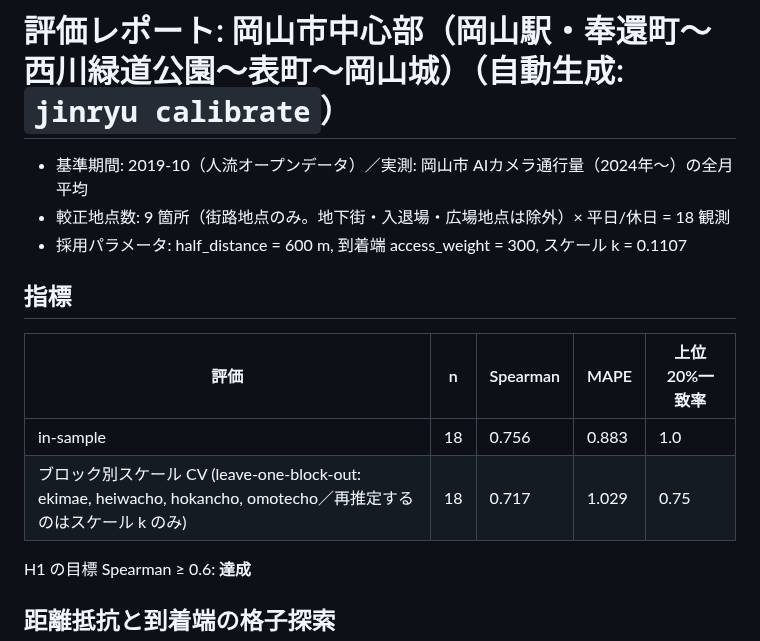
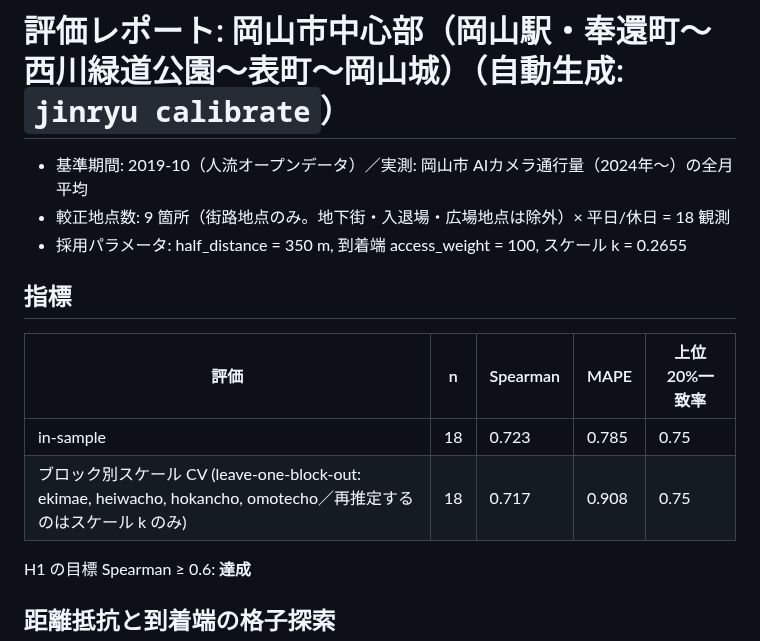
Before and after one commit to RyoheiOsaka-yellow/test_test_UIX, a Markdown page: jinryu-proto/docs/EVAL.md, the part around one of its changes. Rendered like a GitHub page.

```diff
--- a/jinryu-proto/docs/EVAL.md
+++ b/jinryu-proto/docs/EVAL.md
@@ -2,14 +2,14 @@
 
 - 基準期間: 2019-10（人流オープンデータ）／実測: 岡山市 AIカメラ通行量（2024年〜）の全月平均
 - 較正地点数: 9 箇所（街路地点のみ。地下街・入退場・広場地点は除外）× 平日/休日 = 18 観測
-- 採用パラメータ: half_distance = 600 m, 到着端 access_weight = 300, スケール k = 0.1107
+- 採用パラメータ: half_distance = 350 m, 到着端 access_weight = 100, スケール k = 0.2655
 
 ## 指標
 
 | 評価 | n | Spearman | MAPE | 上位20%一致率 |
 |---|---|---|---|---|
-| in-sample | 18 | 0.756 | 0.883 | 1.0 |
-| ブロック別スケール CV (leave-one-block-out: ekimae, heiwacho, hokancho, omotecho／再推定するのはスケール k のみ) | 18 | 0.717 | 1.029 | 0.75 |
+| in-sample | 18 | 0.723 | 0.785 | 0.75 |
+| ブロック別スケール CV (leave-one-block-out: ekimae, heiwacho, hokancho, omotecho／再推定するのはスケール k のみ) | 18 | 0.717 | 0.908 | 0.75 |
 
 H1 の目標 Spearman ≥ 0.6: **達成**
 
```
Also changed, not shown: other parts of jinryu-proto/docs/EVAL.md (+18 -18 lines), jinryu-proto/docs/eval/scatter.png.
